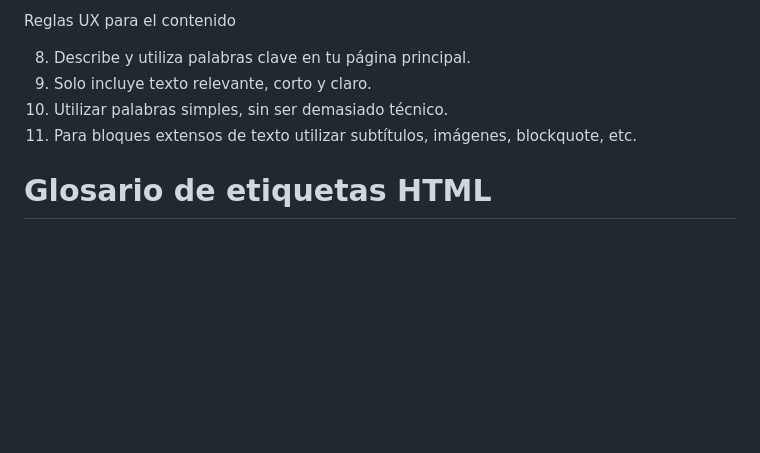
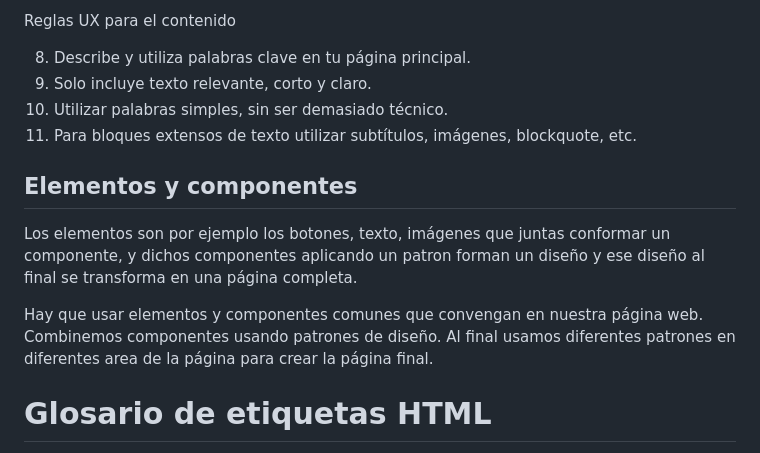
Before and after one commit to jeanZpirs/curso-html, a Markdown page: README.md, the part around the change. Drawn GitHub-style; blank space fills up the shorter version.

Commit message:
componentes y elementos 17/08/2025

```diff
--- a/README.md
+++ b/README.md
@@ -920,6 +920,14 @@ Reglas UX para el contenido
 10. Utilizar palabras simples, sin ser demasiado técnico.
 11. Para bloques extensos de texto utilizar subtítulos, imágenes, blockquote, etc.
 
+## Elementos y componentes
+
+Los elementos son por ejemplo los botones, texto, imágenes que juntas conformar un componente, y dichos componentes aplicando un patron forman un diseño y ese diseño al final se transforma en una página completa.
+
+Hay que usar elementos y componentes comunes que convengan en nuestra página web.
+Combinemos componentes usando patrones de diseño.
+Al final usamos diferentes patrones en diferentes area de la página para crear la página final.
+
 # Glosario de etiquetas HTML
 
 Aquí almacenaré cada etiqueta usada para poder acceder fácilmente a ellas, los conceptos que tendrán serán los que yo crea que son.
```
